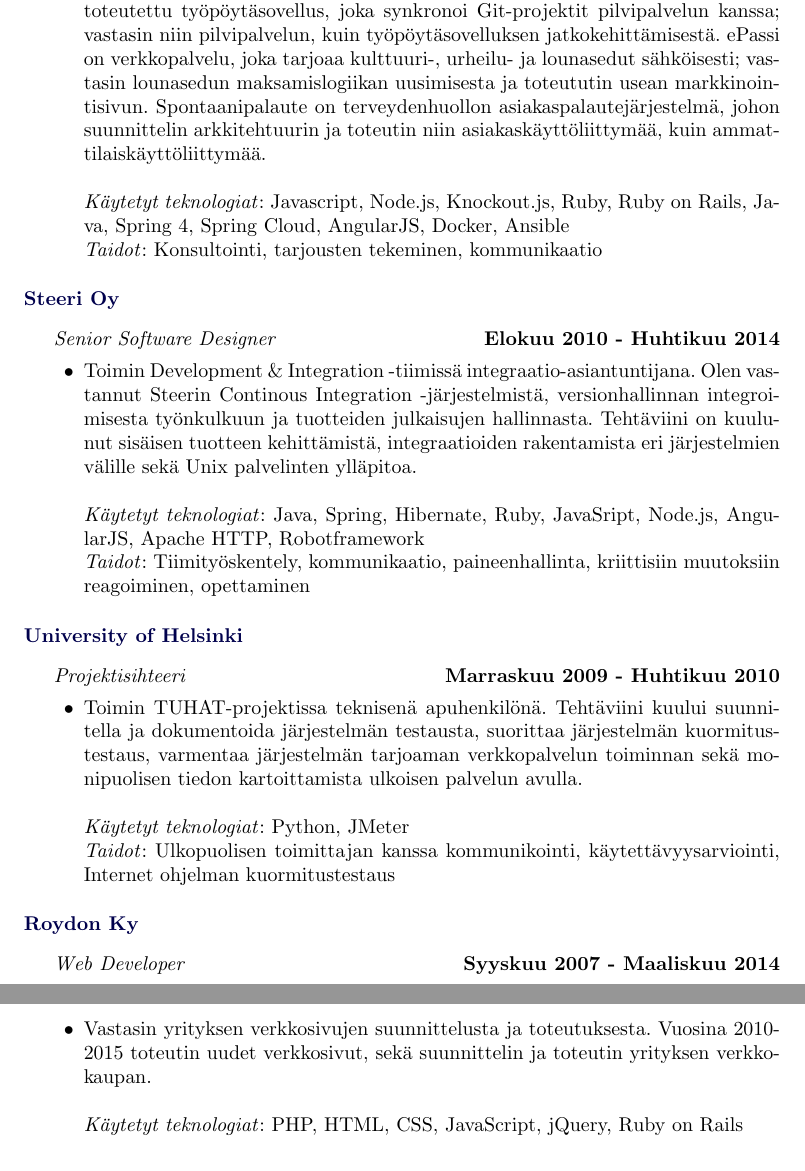
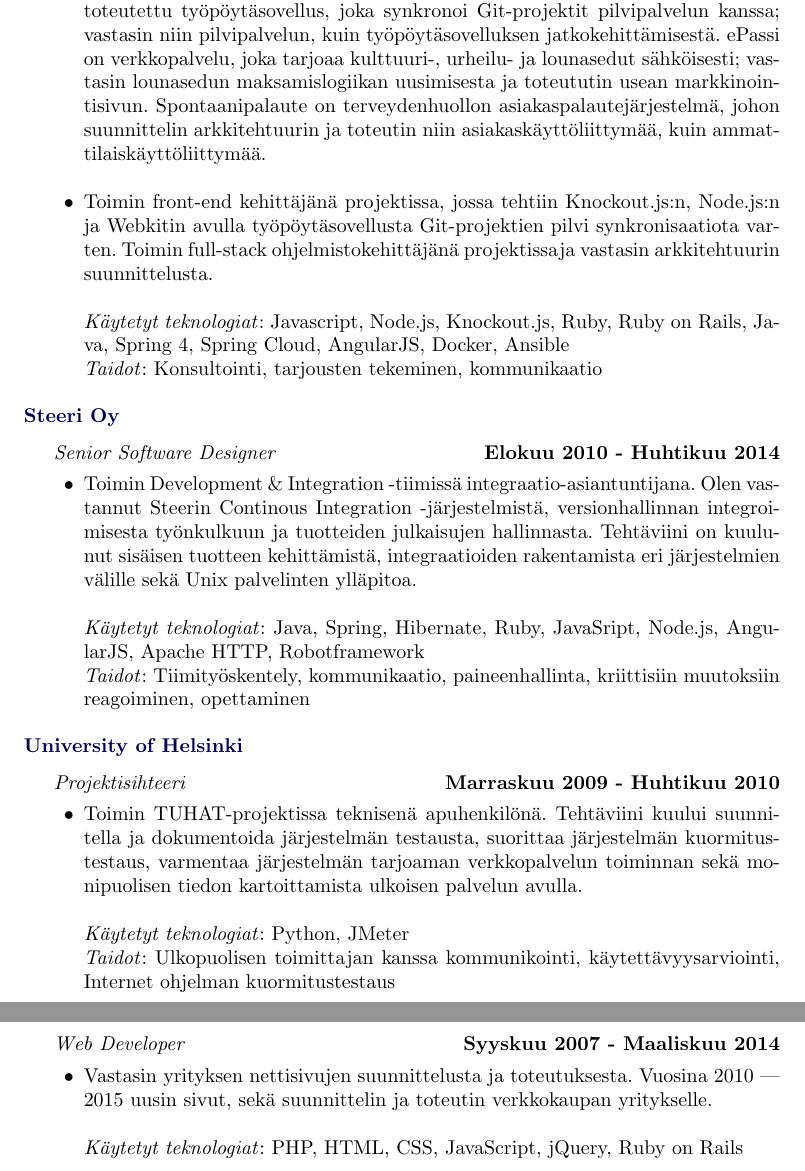
Before and after one commit to deiga/CV, a LaTeX CV (cv_timosand.tex): two parts of pages 2 and 3 of 4, joined at a grey line, cut so that both start at the same text. Compiled offline with pdfLaTeX.

Commit message:
Adds some fixes

```diff
--- a/cv_timosand.tex
+++ b/cv_timosand.tex
@@ -292,6 +292,8 @@
 Reposive oli JavaScriptillä toteutettu työpöytäsovellus, joka synkronoi Git-projektit pilvipalvelun kanssa; vastasin niin pilvipalvelun, kuin työpöytäsovelluksen jatkokehittämisestä.
 ePassi on verkkopalvelu, joka tarjoaa kulttuuri-, urheilu- ja lounasedut sähköisesti; vastasin lounasedun maksamislogiikan uusimisesta ja toteututin usean markkinointisivun.
 Spontaanipalaute on terveydenhuollon asiakaspalautejärjestelmä, johon suunnittelin arkkitehtuurin ja toteutin niin asiakaskäyttöliittymää, kuin ammattilaiskäyttöliittymää.\\
+    \item Toimin front-end kehittäjänä projektissa, jossa tehtiin Knockout.js:n, Node.js:n ja Webkitin avulla työpöytäsovellusta Git-projektien pilvi synkronisaatiota varten.
+      Toimin full-stack ohjelmistokehittäjänä projektissaja vastasin arkkitehtuurin suunnittelusta.\\
 
     \emph{Käytetyt teknologiat}: Javascript, Node.js, Knockout.js, Ruby, Ruby on Rails, Java, Spring 4, Spring Cloud, AngularJS, Docker, Ansible\\
     \emph{Taidot}: Konsultointi, tarjousten tekeminen, kommunikaatio
@@ -335,7 +337,7 @@
 \item[] \textit{Web Developer}%
     \hfill \textbf{Syyskuu 2007 - Maaliskuu 2014}
     \begin{innerlist}
-        \item Vastasin yrityksen verkkosivujen suunnittelusta ja toteutuksesta. Vuosina 2010-2015 toteutin uudet verkkosivut, sekä suunnittelin ja toteutin yrityksen verkkokaupan.\\
+        \item Vastasin yrityksen nettisivujen suunnittelusta ja toteutuksesta. Vuosina 2010 — 2015 uusin sivut, sekä suunnittelin ja toteutin verkkokaupan yritykselle.\\
 
         \emph{Käytetyt teknologiat}: PHP, HTML, CSS, JavaScript, jQuery, Ruby on Rails\\
     \end{innerlist}
```
Also changed, not shown: cv_timosand.tex (2 more changed lines).
